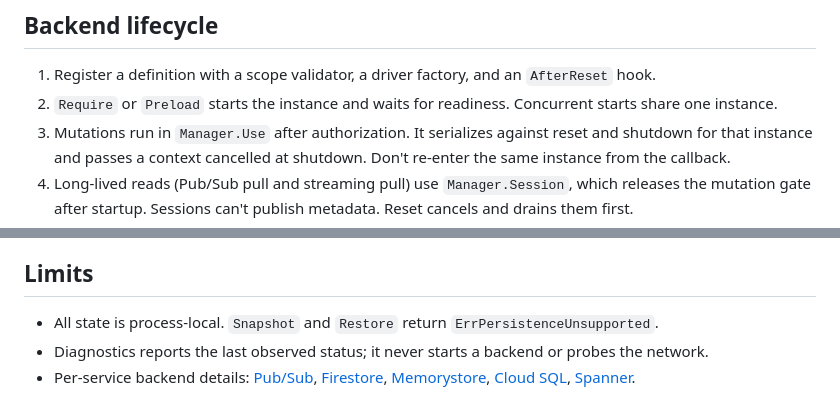
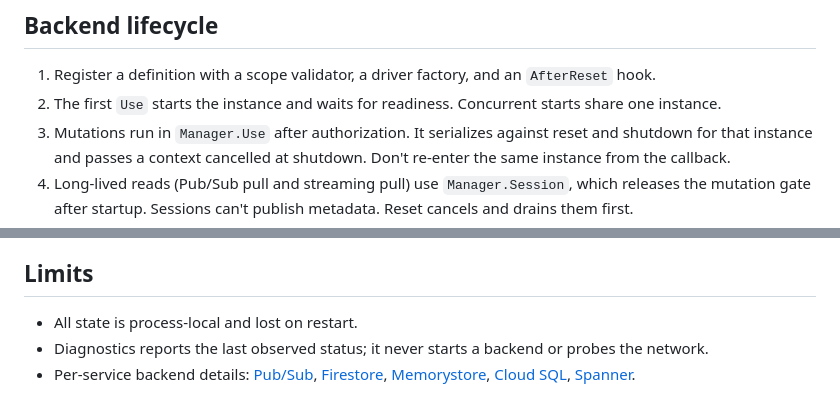
Before and after one commit to evanmarshall/gcp-local, a Markdown page: docs/state-and-backends.md, 2 parts joined by grey strips. Drawn GitHub-style.

Commit message:
Describe backend startup through Manager.Use now that Require, Preload, Snapshot, and Restore are gone.
Co-Authored-By: Claude Opus 5.5 <noreply@anthropic.com>

```diff
--- a/docs/state-and-backends.md
+++ b/docs/state-and-backends.md
@@ -22,7 +22,7 @@ The index exists for IAM ancestry and cross-service references. It never copies
 ## Backend lifecycle
 
 1. Register a definition with a scope validator, a driver factory, and an `AfterReset` hook.
-2. `Require` or `Preload` starts the instance and waits for readiness. Concurrent starts share one instance.
+2. The first `Use` starts the instance and waits for readiness. Concurrent starts share one instance.
 3. Mutations run in `Manager.Use` after authorization. It serializes against reset and shutdown for that instance and passes a context cancelled at shutdown. Don't re-enter the same instance from the callback.
 4. Long-lived reads (Pub/Sub pull and streaming pull) use `Manager.Session`, which releases the mutation gate after startup. Sessions can't publish metadata. Reset cancels and drains them first.
 
@@ -38,6 +38,6 @@ The process driver runs an absolute command with an explicit environment in its
 
 ## Limits
 
-- All state is process-local. `Snapshot` and `Restore` return `ErrPersistenceUnsupported`.
+- All state is process-local and lost on restart.
 - Diagnostics reports the last observed status; it never starts a backend or probes the network.
 - Per-service backend details: [Pub/Sub](pubsub.md), [Firestore](firestore.md), [Memorystore](memorystore.md), [Cloud SQL](cloudsql.md), [Spanner](spanner.md).
```
Also changed, not shown: docs/design.md (+1 -1 lines).
